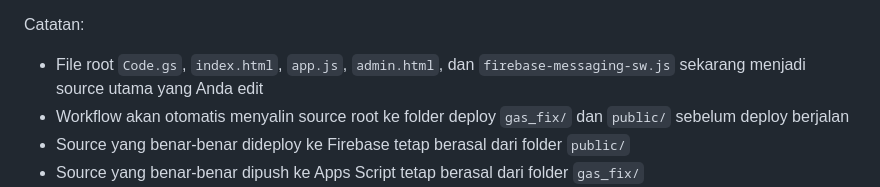
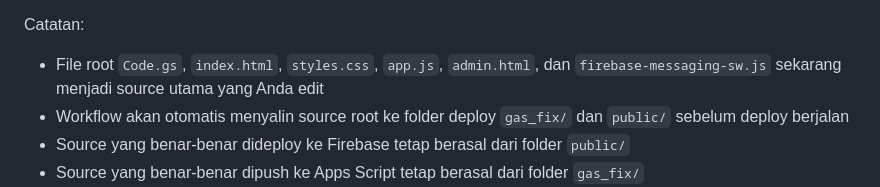
Before and after one commit to uangkas/Delta_8, a Markdown page: README.md, the part around the change. Rendered like a GitHub page.

Commit message:
Auto sync 2026-05-01 11:53:18

```diff
--- a/README.md
+++ b/README.md
@@ -31,7 +31,7 @@ Trigger deploy:
 
 Catatan:
 
-- File root `Code.gs`, `index.html`, `app.js`, `admin.html`, dan `firebase-messaging-sw.js` sekarang menjadi source utama yang Anda edit
+- File root `Code.gs`, `index.html`, `styles.css`, `app.js`, `admin.html`, dan `firebase-messaging-sw.js` sekarang menjadi source utama yang Anda edit
 - Workflow akan otomatis menyalin source root ke folder deploy `gas_fix/` dan `public/` sebelum deploy berjalan
 - Source yang benar-benar dideploy ke Firebase tetap berasal dari folder `public/`
 - Source yang benar-benar dipush ke Apps Script tetap berasal dari folder `gas_fix/`
```
